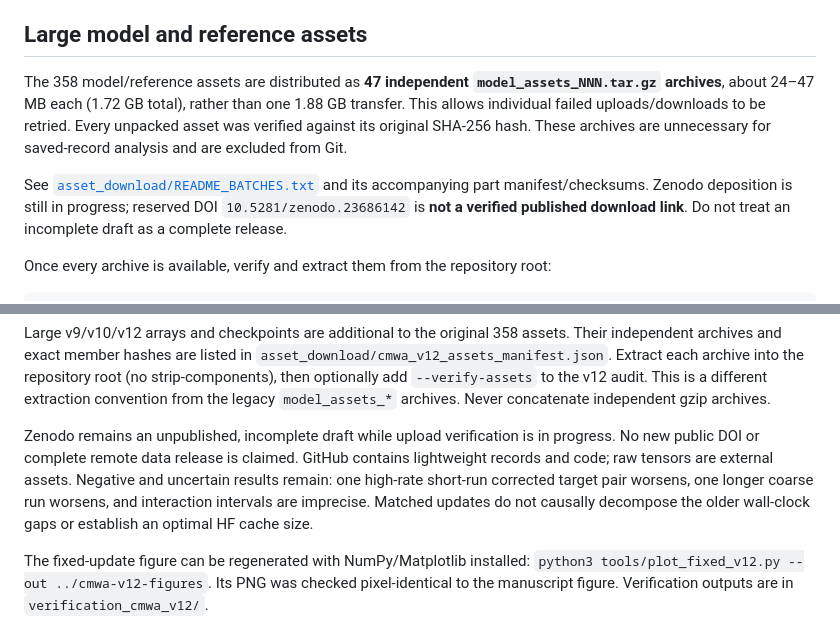
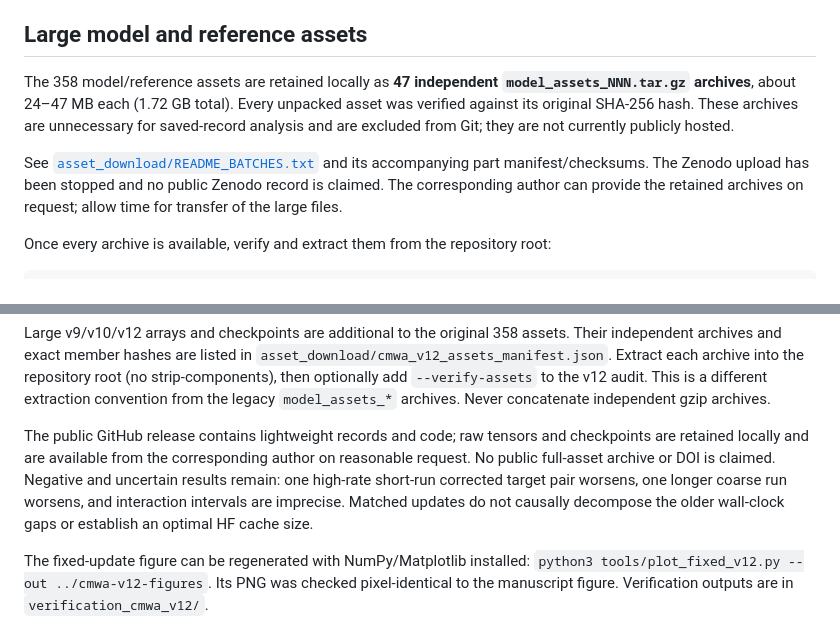
Before and after one commit to zhangxu21a/neural-operator-budget-study, a Markdown page: README.md, 2 parts joined by grey strips. GitHub-like rendering.

Commit message:
Clarify availability of review data and retained assets

```diff
--- a/README.md
+++ b/README.md
@@ -32,9 +32,9 @@ The findings concern the tested Darcy family and CPU budgets. Correction is not
 
 ## Large model and reference assets
 
-The 358 model/reference assets are distributed as **47 independent `model_assets_NNN.tar.gz` archives**, about 24–47 MB each (1.72 GB total), rather than one 1.88 GB transfer. This allows individual failed uploads/downloads to be retried. Every unpacked asset was verified against its original SHA-256 hash. These archives are unnecessary for saved-record analysis and are excluded from Git.
+The 358 model/reference assets are retained locally as **47 independent `model_assets_NNN.tar.gz` archives**, about 24–47 MB each (1.72 GB total). Every unpacked asset was verified against its original SHA-256 hash. These archives are unnecessary for saved-record analysis and are excluded from Git; they are not currently publicly hosted.
 
-See [`asset_download/README_BATCHES.txt`](asset_download/README_BATCHES.txt) and its accompanying part manifest/checksums. Zenodo deposition is still in progress; reserved DOI `10.5281/zenodo.23686142` is **not a verified published download link**. Do not treat an incomplete draft as a complete release.
+See [`asset_download/README_BATCHES.txt`](asset_download/README_BATCHES.txt) and its accompanying part manifest/checksums. The Zenodo upload has been stopped and no public Zenodo record is claimed. The corresponding author can provide the retained archives on request; allow time for transfer of the large files.
 
 Once every archive is available, verify and extract them from the repository root:
 
@@ -71,6 +71,6 @@ This checks frozen source hashes, initial-state identities, batch and per-step l
 
 Large v9/v10/v12 arrays and checkpoints are additional to the original 358 assets. Their independent archives and exact member hashes are listed in `asset_download/cmwa_v12_assets_manifest.json`. Extract each archive into the repository root (no strip-components), then optionally add `--verify-assets` to the v12 audit. This is a different extraction convention from the legacy `model_assets_*` archives. Never concatenate independent gzip archives.
 
-Zenodo remains an unpublished, incomplete draft while upload verification is in progress. No new public DOI or complete remote data release is claimed. GitHub contains lightweight records and code; raw tensors are external assets. Negative and uncertain results remain: one high-rate short-run corrected target pair worsens, one longer coarse run worsens, and interaction intervals are imprecise. Matched updates do not causally decompose the older wall-clock gaps or establish an optimal HF cache size.
+The public GitHub release contains lightweight records and code; raw tensors and checkpoints are retained locally and are available from the corresponding author on reasonable request. No public full-asset archive or DOI is claimed. Negative and uncertain results remain: one high-rate short-run corrected target pair worsens, one longer coarse run worsens, and interaction intervals are imprecise. Matched updates do not causally decompose the older wall-clock gaps or establish an optimal HF cache size.
 
 The fixed-update figure can be regenerated with NumPy/Matplotlib installed: `python3 tools/plot_fixed_v12.py --out ../cmwa-v12-figures`. Its PNG was checked pixel-identical to the manuscript figure. Verification outputs are in `verification_cmwa_v12/`.
```
